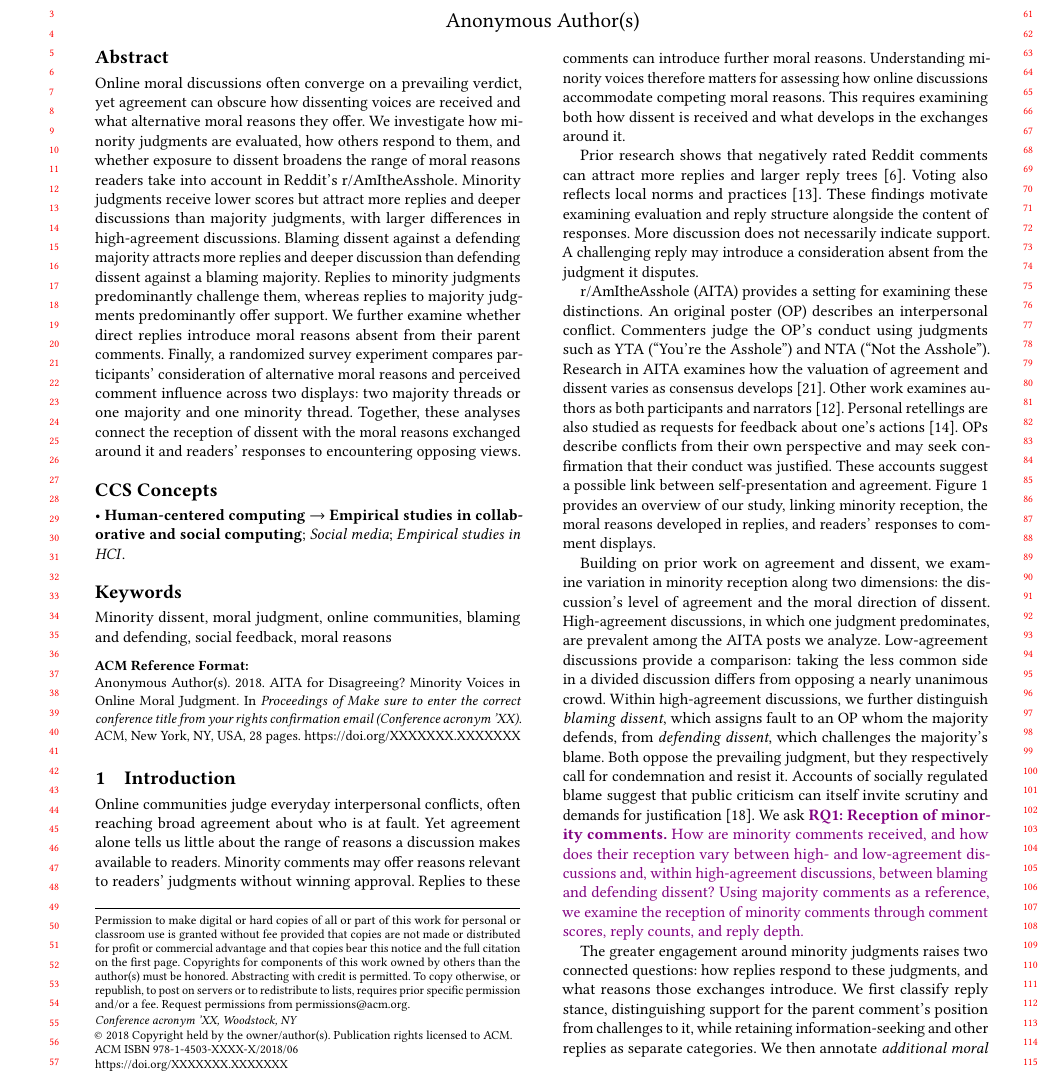
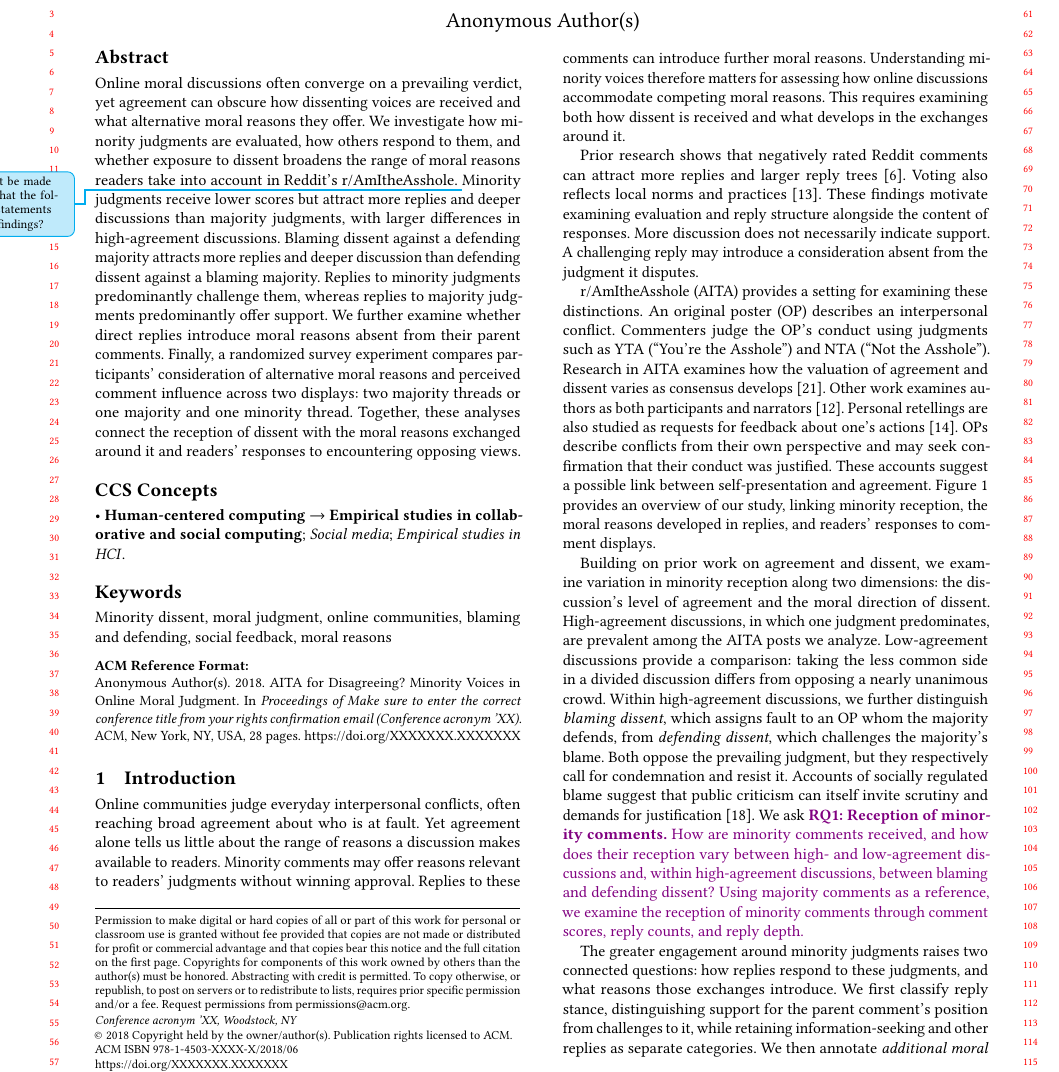
Before and after one commit to yilin667612/TheWebConf-Moral-Minority, a LaTeX paper (sigconf.tex): part of page 1 of 28, cut so that both start at the same text. Compiled offline with pdfLaTeX.

Commit message:
Updates from Overleaf

```diff
--- a/sigconf.tex
+++ b/sigconf.tex
@@ -71,6 +71,8 @@
 \newcommand{\yznote}[1]{\todo[linecolor=green!70!black,backgroundcolor=green!20,bordercolor=green!60!black,size=footnotesize]{#1}}
 
 \newcommand{\mjnote}[1]{\todo[linecolor=orange,backgroundcolor=orange!25,bordercolor=orange,size=footnotesize]{#1}}
+
+\newcommand{\jjnote}[1]{\todo[linecolor=cyan,backgroundcolor=cyan!25,bordercolor=cyan,size=footnotesize]{#1}}
 
 % Plain run-in text keeps headings compact without redefining ACM sectioning.
 \newcommand{\runinheading}[1]{\par\noindent\textbf{#1}\enspace}
@@ -228,7 +230,9 @@
 %% The abstract is a short summary of the work to be presented in the
 %% article.
 \begin{abstract}
-Online moral discussions often converge on a prevailing verdict, yet agreement can obscure how dissenting voices are received and what alternative moral reasons they offer. We investigate how minority judgments are evaluated, how others respond to them, and whether exposure to dissent broadens the range of moral reasons readers take into account in Reddit’s r/AmItheAsshole. Minority judgments receive lower scores but attract more replies and deeper discussions than majority judgments, with larger differences in high-agreement discussions. Blaming dissent against a defending majority attracts more replies and deeper discussion than defending dissent against a blaming majority. Replies to minority judgments predominantly challenge them, whereas replies to majority judgments predominantly offer support. We further examine whether direct replies introduce moral reasons absent from their parent comments. Finally, a randomized survey experiment compares participants’ consideration of alternative moral reasons and perceived comment influence across two displays: two majority threads or one majority and one minority thread. Together, these analyses connect the reception of dissent with the moral reasons exchanged around it and readers’ responses to encountering opposing views.
+Online moral discussions often converge on a prevailing verdict, yet agreement can obscure how dissenting voices are received and what alternative moral reasons they offer. We investigate how minority judgments are evaluated, how others respond to them, and whether exposure to dissent broadens the range of moral reasons readers take into account in Reddit’s r/AmItheAsshole.
+\jjnote{Should it be made clearer that the following statements are our findings?}
+Minority judgments receive lower scores but attract more replies and deeper discussions than majority judgments, with larger differences in high-agreement discussions. Blaming dissent against a defending majority attracts more replies and deeper discussion than defending dissent against a blaming majority. Replies to minority judgments predominantly challenge them, whereas replies to majority judgments predominantly offer support. We further examine whether direct replies introduce moral reasons absent from their parent comments. Finally, a randomized survey experiment compares participants’ consideration of alternative moral reasons and perceived comment influence across two displays: two majority threads or one majority and one minority thread. Together, these analyses connect the reception of dissent with the moral reasons exchanged around it and readers’ responses to encountering opposing views.
 \end{abstract}
 
 %%
```
Also changed, not shown: sections/9_appendix.tex (+2 -2 lines), figures/survey_results_pooled.pdf.
